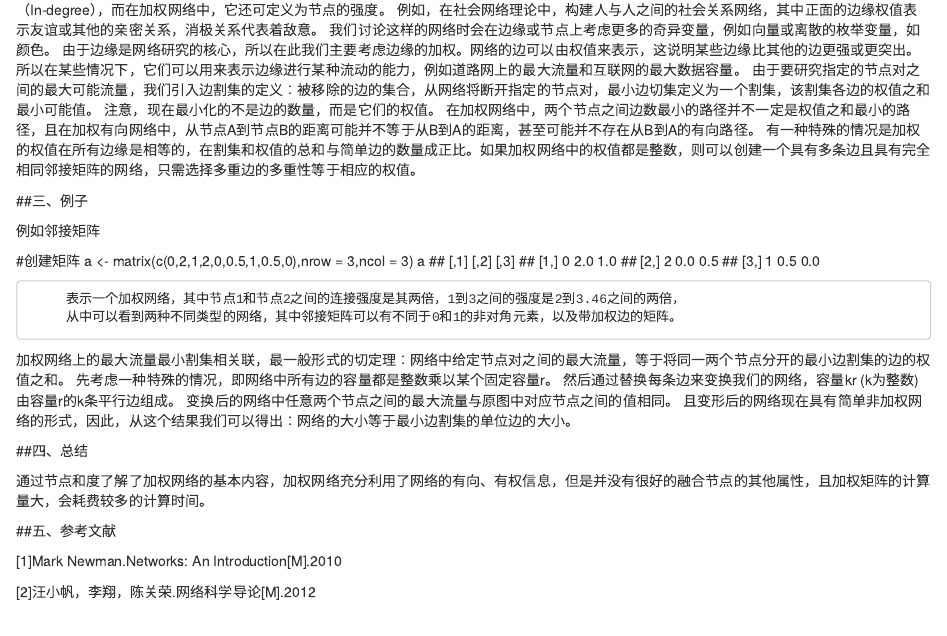
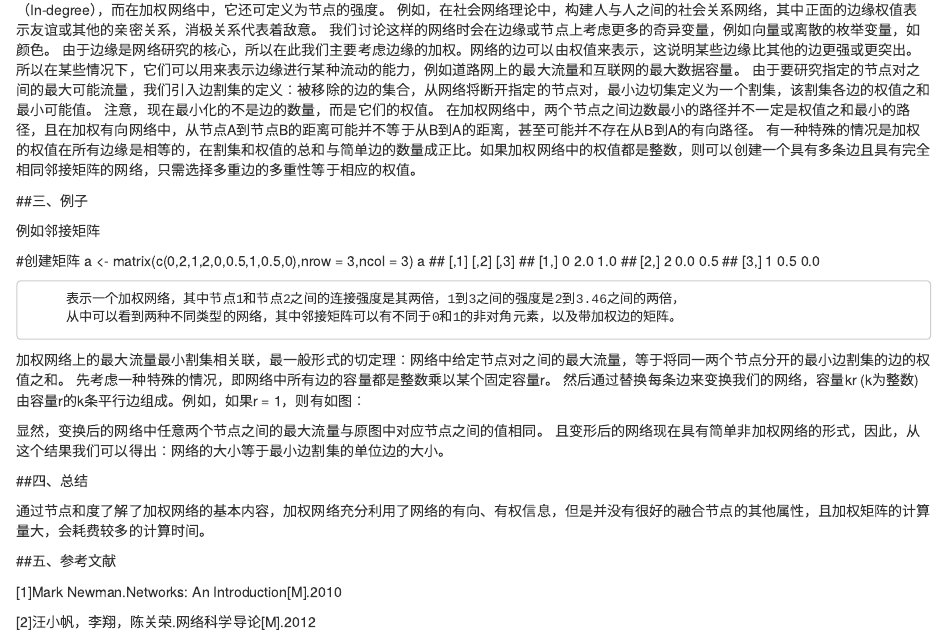
Before and after one commit to xiaoningwang/2021SocialMedia, an R Markdown document (41Weightednetworks.Rmd): the page in a window 1100 px wide, from 410 px down. Rendered offline with R 4.5, knitr and Pandoc, with nearby package versions; drawn as R Markdown's standard HTML page in place of the format the file asks for.

Commit message:
Update 41Weightednetworks.Rmd

```diff
--- a/41Weightednetworks.Rmd
+++ b/41Weightednetworks.Rmd
@@ -48,8 +48,9 @@ a
 
 加权网络上的最大流量最小割集相关联，最一般形式的切定理：网络中给定节点对之间的最大流量，等于将同一两个节点分开的最小边割集的边的权值之和。
 先考虑一种特殊的情况，即网络中所有边的容量都是整数乘以某个固定容量r。
-然后通过替换每条边来变换我们的网络，容量kr (k为整数)由容量r的k条平行边组成。
-变换后的网络中任意两个节点之间的最大流量与原图中对应节点之间的值相同。
+然后通过替换每条边来变换我们的网络，容量kr (k为整数)由容量r的k条平行边组成。例如，如果r = 1，则有如图：
+
+显然，变换后的网络中任意两个节点之间的最大流量与原图中对应节点之间的值相同。
 且变形后的网络现在具有简单非加权网络的形式，因此，从这个结果我们可以得出：网络的大小等于最小边割集的单位边的大小。
 
 
```
